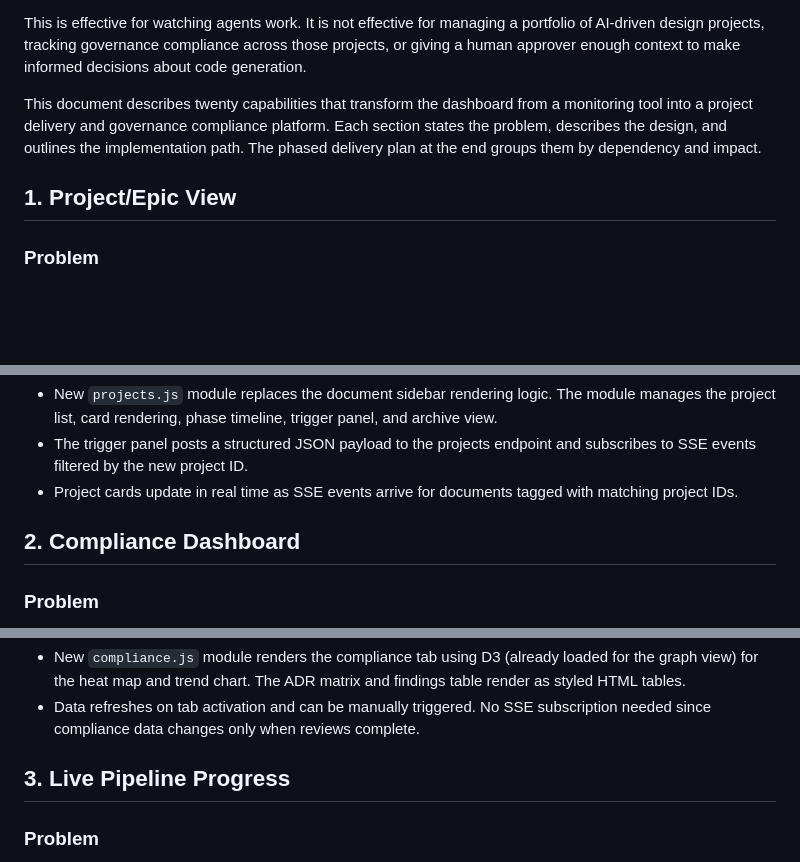
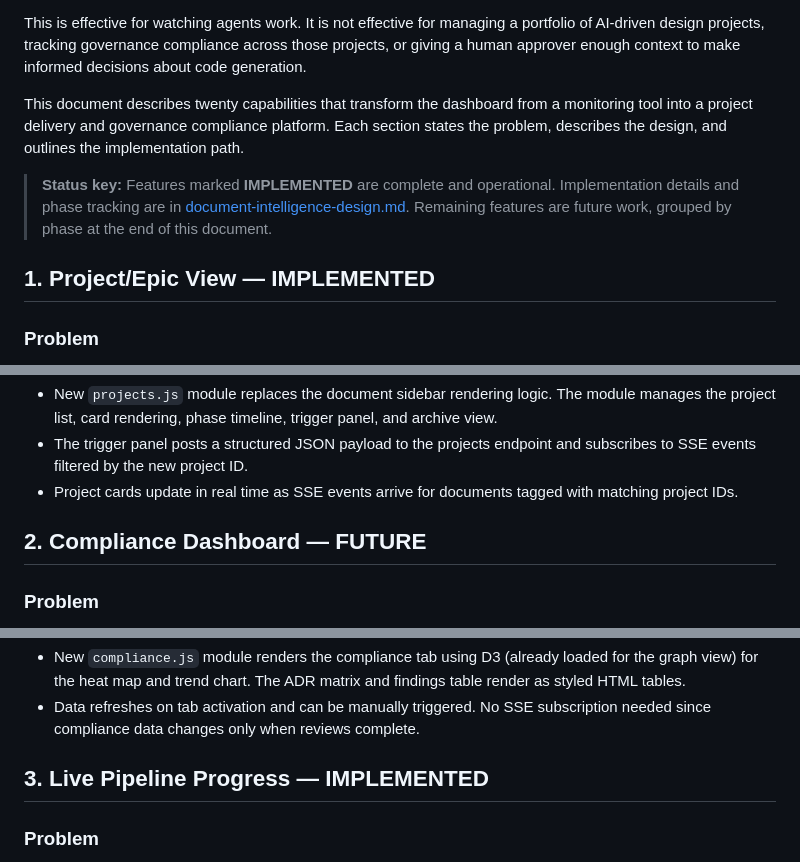
Before and after one commit to AliceNN-ucdenver/ncms, a Markdown page: docs/dashboard-evolution-design.md, 3 parts joined by grey strips. GitHub-like rendering; blank space fills up the shorter version.

```diff
--- a/docs/dashboard-evolution-design.md
+++ b/docs/dashboard-evolution-design.md
@@ -6,10 +6,14 @@ The NCMS dashboard today is an observability tool. It shows agent activity via S
 
 This is effective for watching agents work. It is not effective for managing a portfolio of AI-driven design projects, tracking governance compliance across those projects, or giving a human approver enough context to make informed decisions about code generation.
 
-This document describes twenty capabilities that transform the dashboard from a monitoring tool into a project delivery and governance compliance platform. Each section states the problem, describes the design, and outlines the implementation path. The phased delivery plan at the end groups them by dependency and impact.
+This document describes twenty capabilities that transform the dashboard from a monitoring tool into a project delivery and governance compliance platform. Each section states the problem, describes the design, and outlines the implementation path.
+
+> **Status key:** Features marked **IMPLEMENTED** are complete and operational.
+> Implementation details and phase tracking are in [document-intelligence-design.md](document-intelligence-design.md).
+> Remaining features are future work, grouped by phase at the end of this document.
 
 
-## 1. Project/Epic View
+## 1. Project/Epic View — IMPLEMENTED
 
 ### Problem
 
@@ -51,7 +55,7 @@ Frontend:
 - Project cards update in real time as SSE events arrive for documents tagged with matching project IDs.
 
 
-## 2. Compliance Dashboard
+## 2. Compliance Dashboard — FUTURE
 
 ### Problem
 
@@ -88,7 +92,7 @@ Frontend:
 - Data refreshes on tab activation and can be manually triggered. No SSE subscription needed since compliance data changes only when reviews complete.
 
 
-## 3. Live Pipeline Progress
+## 3. Live Pipeline Progress — IMPLEMENTED
 
 ### Problem
 
```
Also changed, not shown: other parts of docs/dashboard-evolution-design.md (+17 -17 lines), docs/document-intelligence-design.md (+1 -1 lines).
